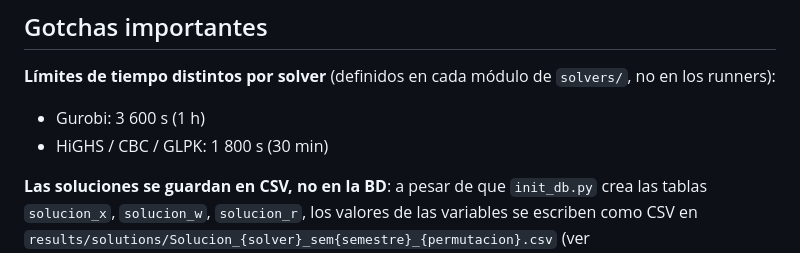
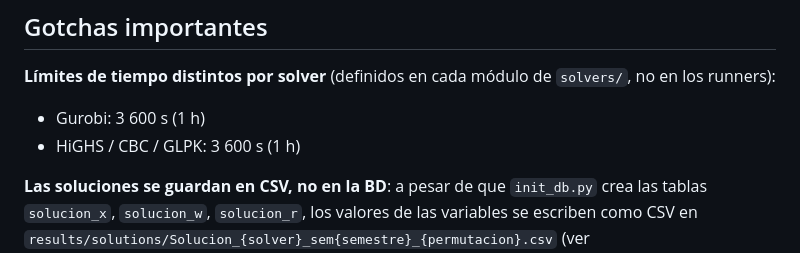
Before and after one commit to AlejandroG9/scheduling-milp-uat, a Markdown page: CLAUDE.md, the part around the change. Rendered like a GitHub page.

Commit message:
Update CLAUDE.md: CBC/GLPK time limit is 3600 s (not 1800)
Co-Authored-By: Claude Sonnet 4.6 <noreply@anthropic.com>

```diff
--- a/CLAUDE.md
+++ b/CLAUDE.md
@@ -28,7 +28,7 @@ python analysis/generate_tables.py
 
 **Límites de tiempo distintos por solver** (definidos en cada módulo de `solvers/`, no en los runners):
 - Gurobi: 3 600 s (1 h)
-- HiGHS / CBC / GLPK: 1 800 s (30 min)
+- HiGHS / CBC / GLPK: 3 600 s (1 h)
 
 **Las soluciones se guardan en CSV, no en la BD**: a pesar de que `init_db.py` crea las tablas `solucion_x`, `solucion_w`, `solucion_r`, los valores de las variables se escriben como CSV en `results/solutions/Solucion_{solver}_sem{semestre}_{permutacion}.csv` (ver `solvers/_base.py::procesar_resultado()`).
 
```
